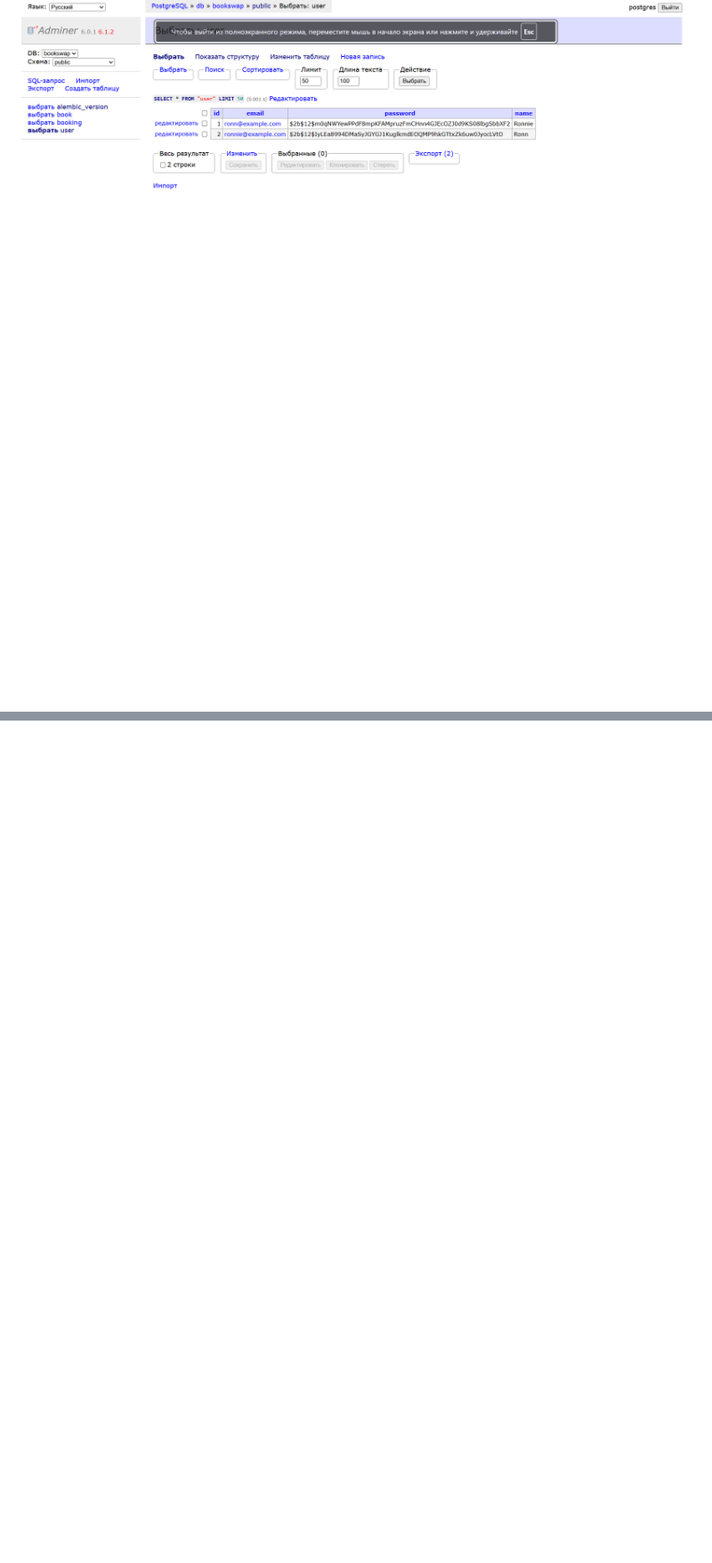
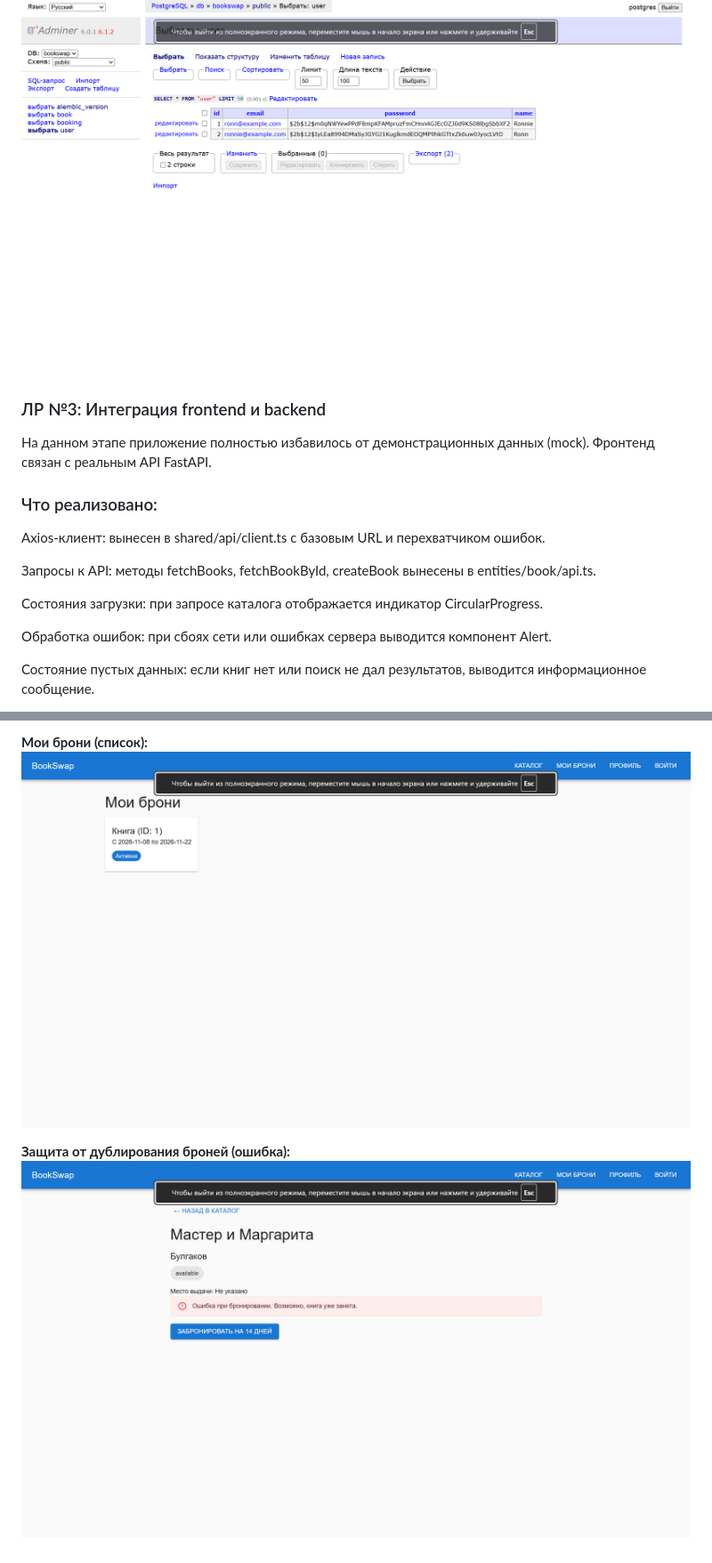
Before and after one commit to Andrey-git76/bookswap, a Markdown page: README.md, 2 parts joined by grey strips. Shown at 89% size. Rendered like a GitHub page; pictures changed too: docs/screenshots/Bookings_LR3.jpg (added), docs/screenshots/Error_LR3.jpg (added); blank space fills up the shorter version.

Commit message:
ЛР3: интеграция каталога и броней с API, добавлена защита от дублей, обновлены скриншоты и README

```diff
--- a/README.md
+++ b/README.md
@@ -94,3 +94,18 @@ uvicorn src.main:app --reload
 
 **База данных (Adminer):**
 ![Adminer](docs/screenshots/Adminer.jpg)
+
+### ЛР №3: Интеграция frontend и backend
+На данном этапе приложение полностью избавилось от демонстрационных данных (mock). Фронтенд связан с реальным API FastAPI.
+
+### Что реализовано:
+Axios-клиент: вынесен в shared/api/client.ts с базовым URL и перехватчиком ошибок.
+
+Запросы к API: методы fetchBooks, fetchBookById, createBook вынесены в entities/book/api.ts.
+
+Состояния загрузки: при запросе каталога отображается индикатор CircularProgress.
+
+Обработка ошибок: при сбоях сети или ошибках сервера выводится компонент Alert.
+
+Состояние пустых данных: если книг нет или поиск не дал результатов, выводится информационное сообщение.
+
@@ -96,0 +127,5 @@ uvicorn src.main:app --reload
+**Мои брони (список):**
+![Мои брони](docs/screenshots/Bookings_LR3.jpg)
+
+**Защита от дублирования броней (ошибка):**
+![Ошибка бронирования](docs/screenshots/Error_LR3.jpg)
```
Also changed, not shown: other parts of README.md (+15 -0 lines), docs/screenshots/AddBook_LR3.jpg (added), docs/screenshots/Catalog_LR3.jpg (added), 13 other files.
